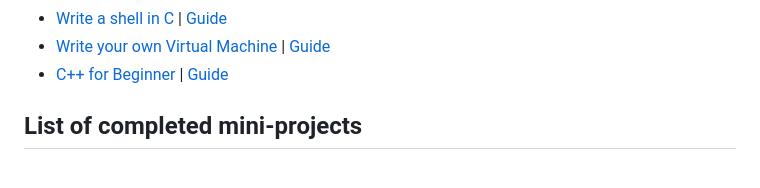
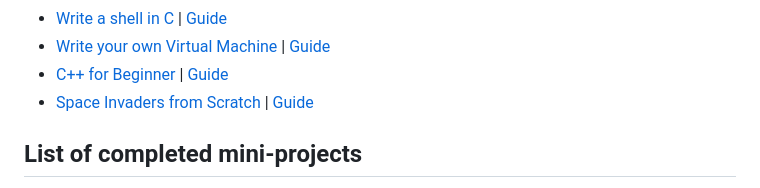
Before and after one commit to AP3008/Learning-To-Fly, a Markdown page: README.md, the part around the change. GitHub-like rendering.

```diff
--- a/README.md
+++ b/README.md
@@ -19,6 +19,7 @@ Documenting my learning through mini projects, that I don't want to push to it's
 * [Write a shell in C](./shell) | [Guide](https://brennan.io/2015/01/16/write-a-shell-in-c/)
 * [Write your own Virtual Machine](./vm) | [Guide](https://www.jmeiners.com/lc3-vm/)
 * [C++ for Beginner](./cpp-intro) | [Guide](https://www.youtube.com/watch?v=ZzaPdXTrSb8)
+* [Space Invaders from Scratch](./space-invaders) | [Guide](https://nicktasios.nl/posts/space-invaders-from-scratch-part-1.html)
 
 ## List of completed mini-projects
 
```
Also changed, not shown: space-invaders/README.md (added, +7 -0 lines).
